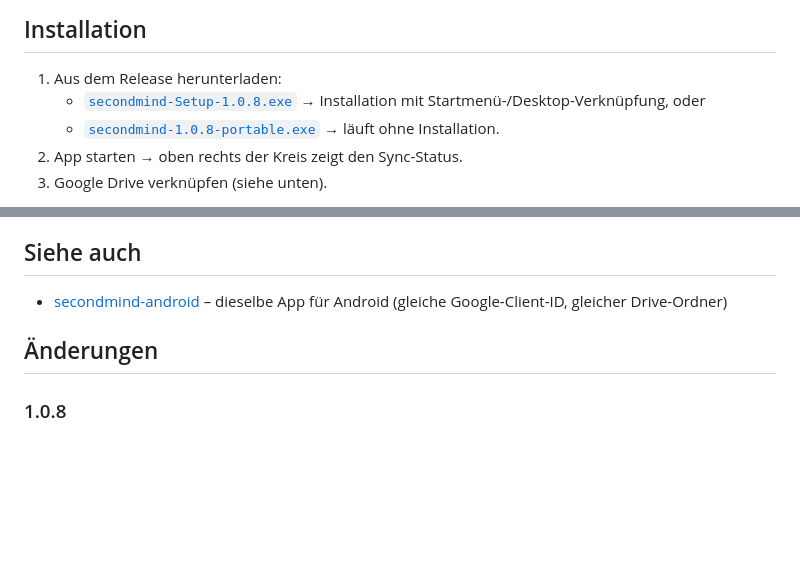
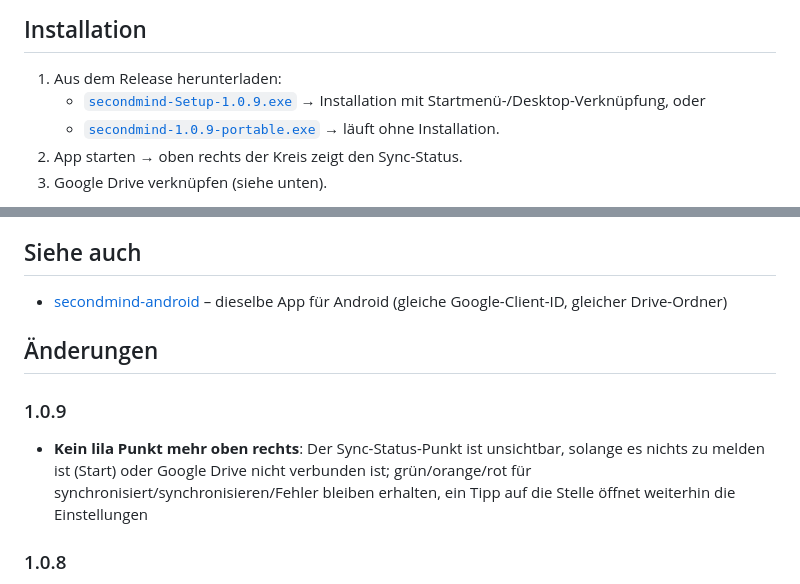
Before and after one commit to deinwebadmin/secondmind-windows, a Markdown page: README.md, 2 parts joined by grey strips. Rendered like a GitHub page; blank space fills up the shorter version.

Commit message:
README: v1.0.9 (Downloads + Changelog)

```diff
--- a/README.md
+++ b/README.md
@@ -19,8 +19,8 @@ secondmind/
 ## Installation
 
 1. Aus dem Release herunterladen:
-   - [`secondmind-Setup-1.0.8.exe`](https://github.com/deinwebadmin/secondmind-windows/releases/download/v1.0.8/secondmind-Setup-1.0.8.exe) → Installation mit Startmenü-/Desktop-Verknüpfung, oder
-   - [`secondmind-1.0.8-portable.exe`](https://github.com/deinwebadmin/secondmind-windows/releases/download/v1.0.8/secondmind-1.0.8-portable.exe) → läuft ohne Installation.
+   - [`secondmind-Setup-1.0.9.exe`](https://github.com/deinwebadmin/secondmind-windows/releases/download/v1.0.9/secondmind-Setup-1.0.9.exe) → Installation mit Startmenü-/Desktop-Verknüpfung, oder
+   - [`secondmind-1.0.9-portable.exe`](https://github.com/deinwebadmin/secondmind-windows/releases/download/v1.0.9/secondmind-1.0.9-portable.exe) → läuft ohne Installation.
 2. App starten → oben rechts der Kreis zeigt den Sync-Status.
 3. Google Drive verknüpfen (siehe unten).
 
@@ -121,6 +121,9 @@ MIT
 
 ## Änderungen
 
+### 1.0.9
+- **Kein lila Punkt mehr oben rechts**: Der Sync-Status-Punkt ist unsichtbar, solange es nichts zu melden ist (Start) oder Google Drive nicht verbunden ist; grün/orange/rot für synchronisiert/synchronisieren/Fehler bleiben erhalten, ein Tipp auf die Stelle öffnet weiterhin die Einstellungen
+
 ### 1.0.8
 - **Archiv-Button trifft immer das Archiv**: Der Archiv-Button in der Punktzeile verschiebt den Punkt mit allen Unterpunkten jetzt wirklich ins Archiv – unabhängig von der Wisch-Aktion, die je nach Vorlage auch ins Memory führt
 - **Verschieben per Griff**: Jede Punktzeile (Haupt- und Unterpunkte) hat links ein 6-Punkte-Symbol – Halten und Ziehen sortiert die Reihenfolge neu (ersetzt das bisherige Long-Press-Ziehen); in Wochenlisten landet ein gezogener Punkt weiterhin automatisch auf dem Ziel-Tag
```
